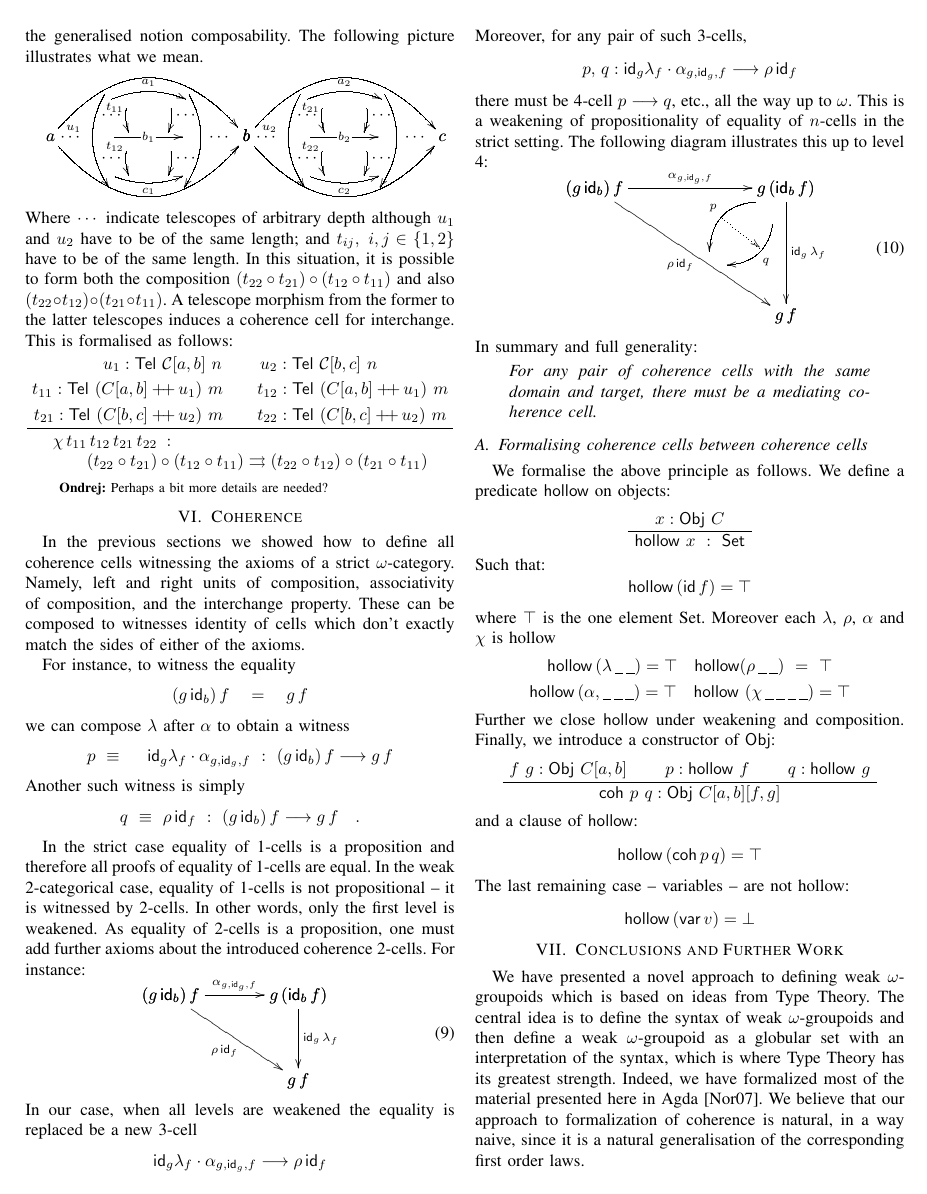
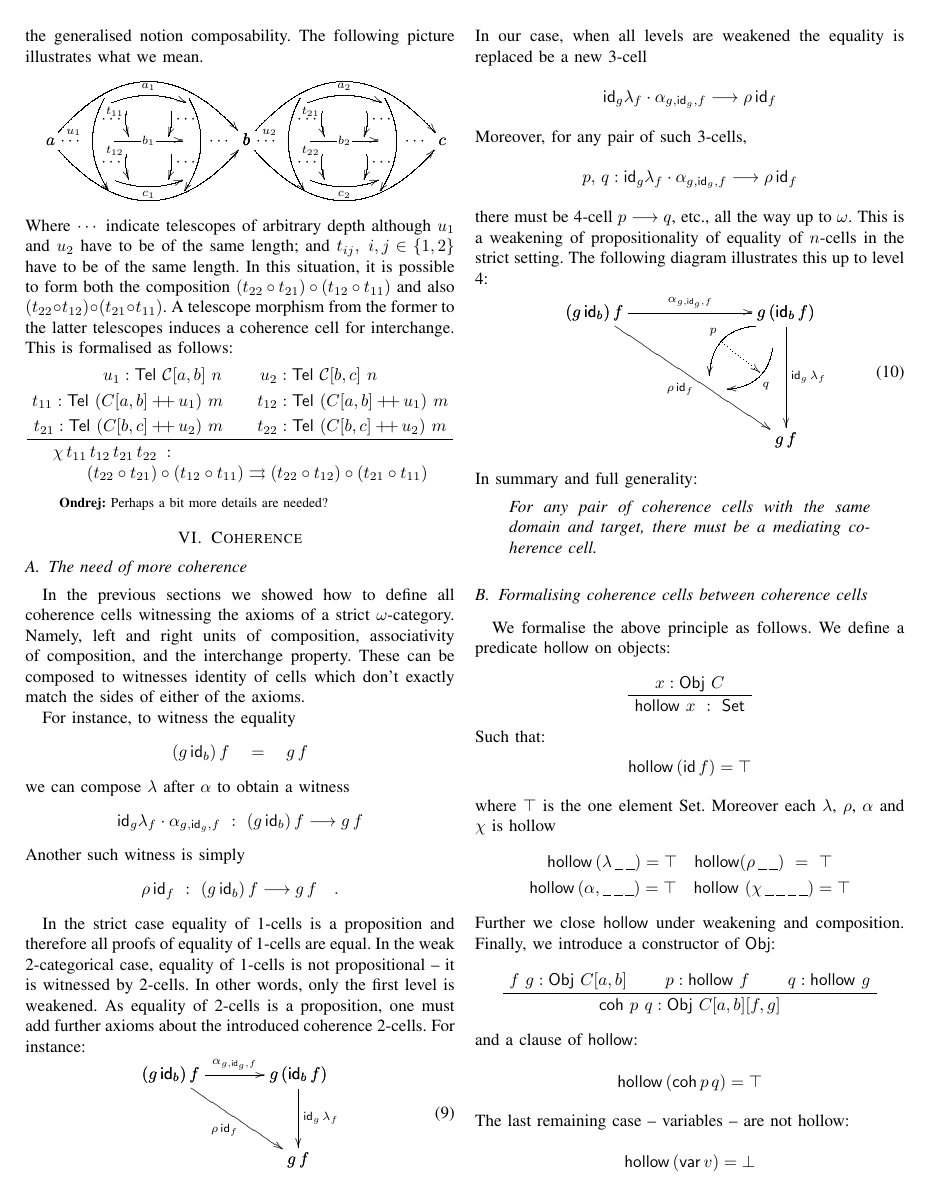
Before and after one commit to txa/OmegaCats, a LaTeX paper (paper/weakomega2.tex, which reads paper/coherence.tex): page 7 of 8. Compiled offline with pdfLaTeX.

Commit message:
corrections

```diff
--- a/paper/coherence.tex
+++ b/paper/coherence.tex
@@ -2,6 +2,7 @@
 \section{Coherence}
 \label{sec:coherence}
 
+\subsection{The need of more coherence}
 In the previous sections we showed how to define all coherence cells
 witnessing the axioms of a strict $\omega$-category. Namely, left and
 right units of composition, associativity of composition, and the
@@ -11,10 +12,10 @@ cells which don't exactly match the sides of either of the axioms.
 For instance, to witness the equality
 \[(g \,\id_{b})\,f \quad = \quad g\, f\]
 we can compose $\lambda$ after $\alpha$ to obtain a witness
-\[p ~ \equiv~ \quad \id_{g}\lambda_f \cdot \alpha_{g,\id_g,f}  ~:~ (g
+\[\id_{g}\lambda_f \cdot \alpha_{g,\id_g,f}  ~:~ (g
 \,\id_{b})\,f \longrightarrow   g\, f\]
 Another such witness is simply
-\[q ~ \equiv ~ \rho \, \id_f ~ : ~ (g\,\id_{b})\,f \longrightarrow   g\, f\quad.\]
+\[ \rho \, \id_f ~ : ~ (g\,\id_{b})\,f \longrightarrow   g\, f\quad.\]
 
 In the strict case
 equality of 1-cells is a proposition and therefore all proofs of
```
Also changed, not shown: paper/coherence.tex (2 more changed lines).
